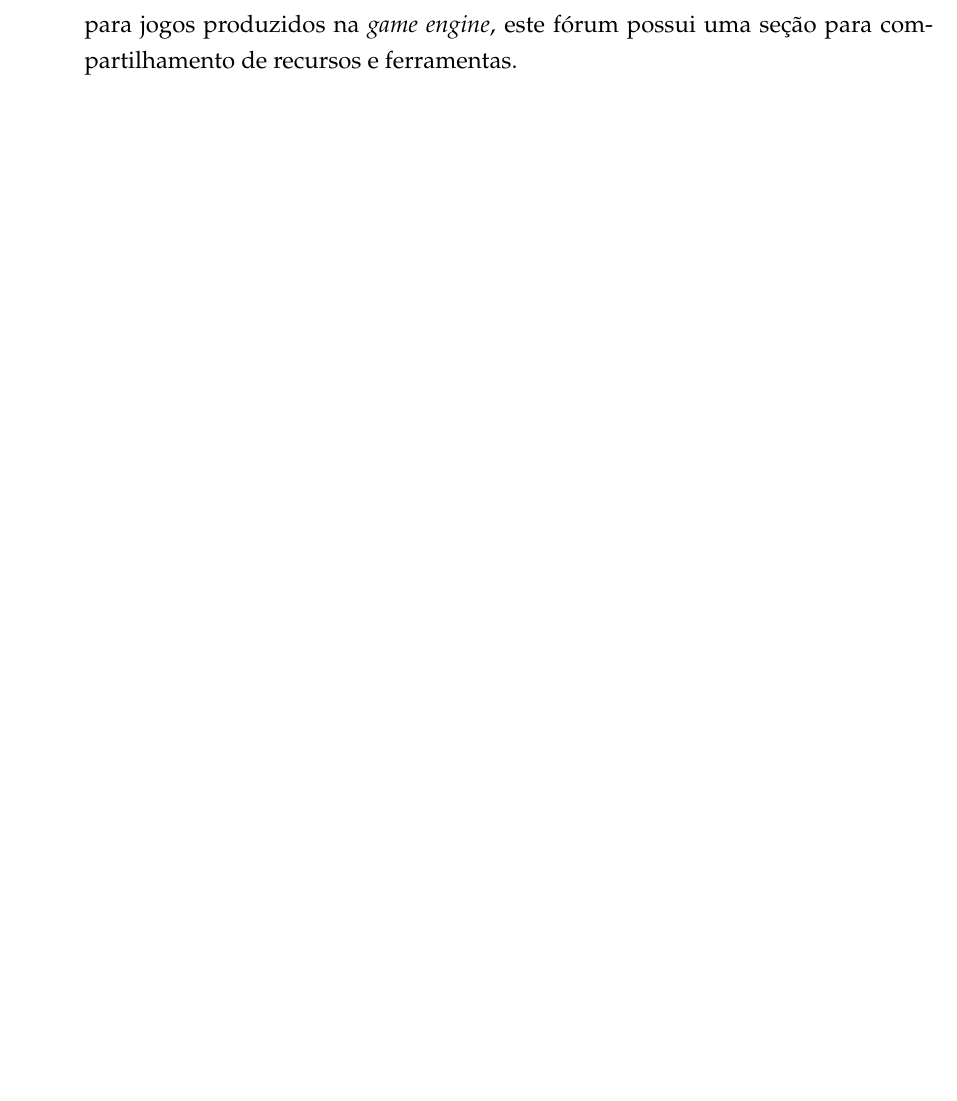
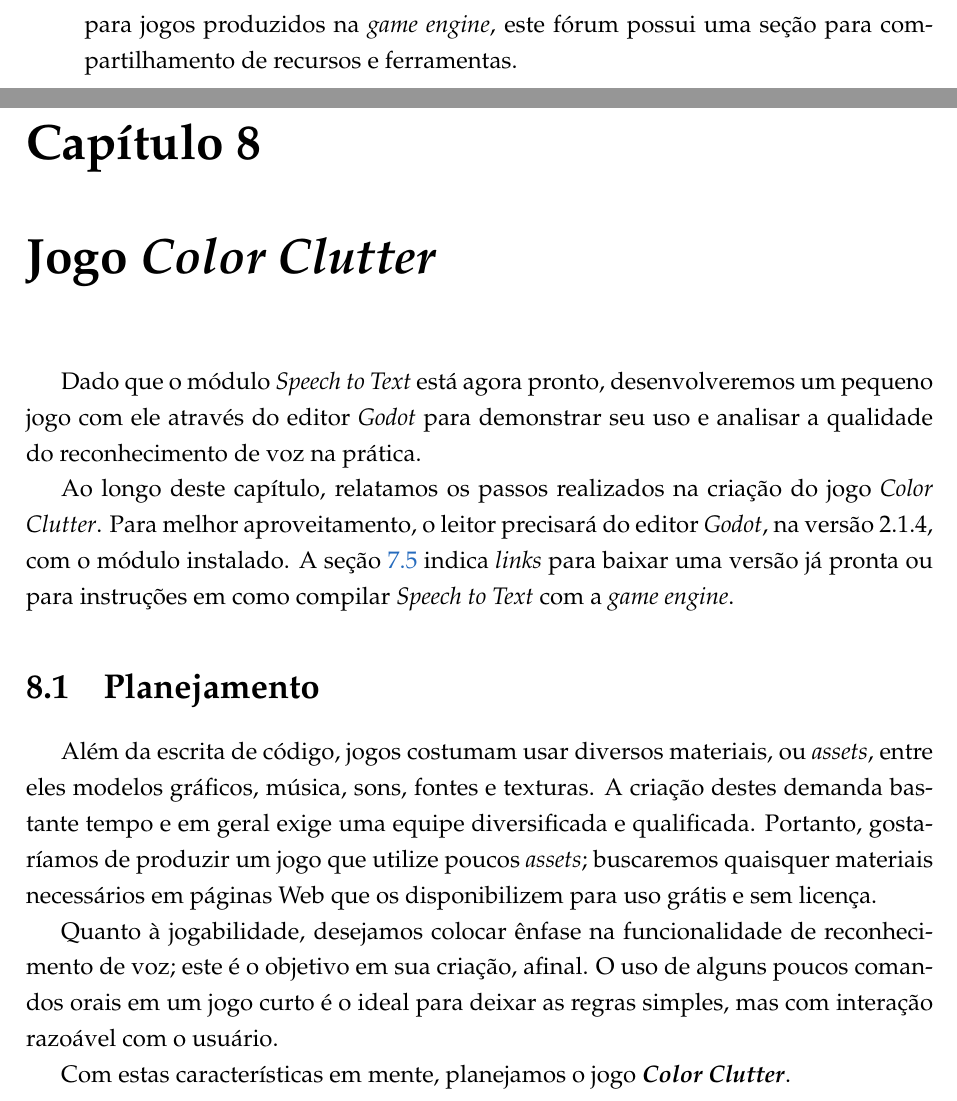
Before and after one commit to SamuraiSigma/mac0499, a LaTeX thesis (monograph/tex/main.tex, which reads monograph/tex/color-clutter.tex): part of page 65 of 70 before the commit and two parts of pages 65 and 67 of 72 after it, the two joined at a grey line, cut so that both start at the same text, the shorter picture padded with empty space. Compiled offline with pdfLaTeX.

Commit message:
Write Color Clutter planning

```diff
--- /dev/null
+++ b/monograph/tex/color-clutter.tex
@@ -0,0 +1,16 @@
+\chapter{Jogo \textit{Color Clutter}}
+\label{cap:color-clutter}
+
+Dado que o módulo \textit{Speech to Text} está agora pronto, desenvolveremos um pequeno jogo com ele através do editor \textit{Godot} para demonstrar seu uso e analisar a qualidade do reconhecimento de voz na prática.
+
+Ao longo deste capítulo, relatamos os passos realizados na criação do jogo \textit{Color Clutter}. Para melhor aproveitamento, o leitor precisará do editor \textit{Godot}, na versão 2.1.4, com o módulo instalado. A seção \ref{modulePublishing} indica \textit{links} para baixar uma versão já pronta ou para instruções em como compilar \textit{Speech to Text} com a \textit{game engine}.
+
+% ---------------------------------------------------------------------
+
+\section{Planejamento}
+
+Além da escrita de código, jogos costumam usar diversos materiais, ou \emph{assets}, entre eles modelos gráficos, música, sons, fontes e texturas. A criação destes demanda bastante tempo e em geral exige uma equipe diversificada e qualificada. Portanto, gostaríamos de produzir um jogo que utilize poucos \textit{assets}; buscaremos quaisquer materiais necessários em páginas Web que os disponibilizem para uso grátis e sem licença.
+
+Quanto à jogabilidade, desejamos colocar ênfase na funcionalidade de reconhecimento de voz; este é o objetivo em sua criação, afinal. O uso de alguns poucos comandos orais em um jogo curto é o ideal para deixar as regras simples, mas com interação razoável com o usuário.
+
+Com estas características em mente, planejamos o jogo \textbf{\emph{Color Clutter}}.
```
Also changed, not shown: monograph/tex/main.tex (+1 -0 lines), monograph/tex/stt-module.tex (+1 -0 lines), monograph/Monografia.pdf, monograph/tex/color-clutter.tex (16 more changed lines).
